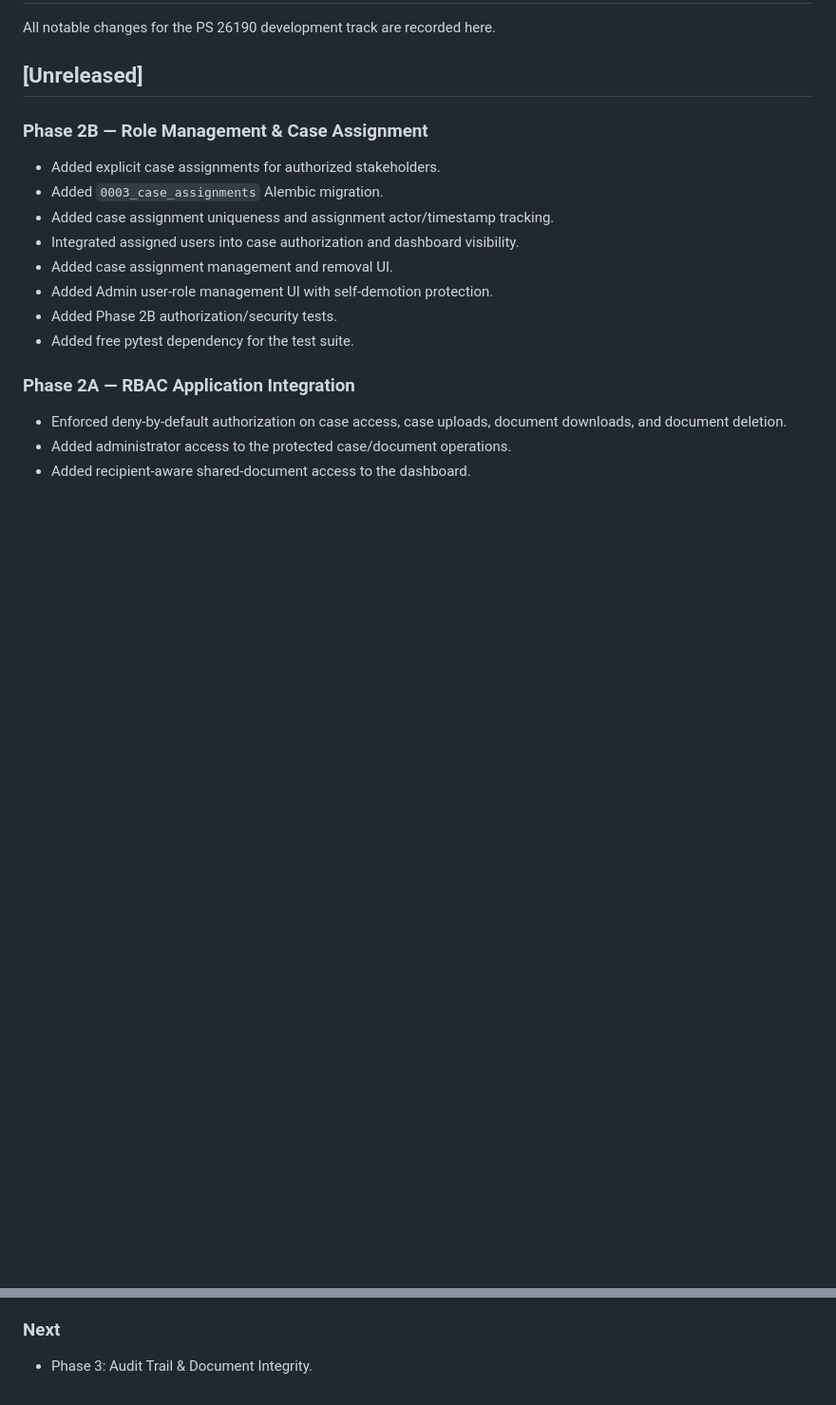
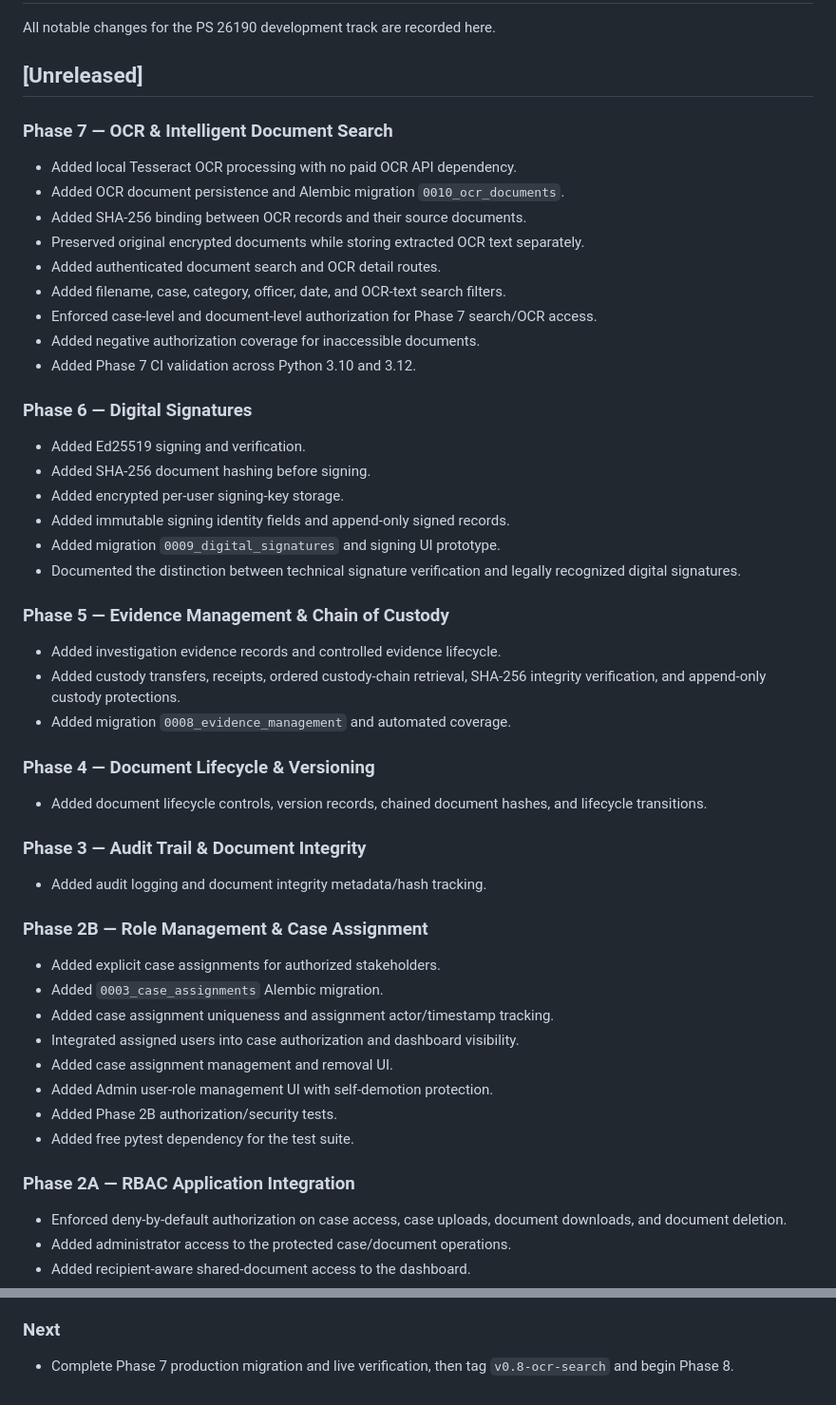
Before and after one commit to 1Y20ash/SecureCloudStorage, a Markdown page: CHANGELOG.md, 2 parts joined by grey strips. Shown at 95% size. Drawn GitHub-style; blank space fills up the shorter version.

Commit message:
docs: record Phase 7 OCR search release scope

```diff
--- a/CHANGELOG.md
+++ b/CHANGELOG.md
@@ -3,6 +3,36 @@
 All notable changes for the PS 26190 development track are recorded here.
 
 ## [Unreleased]
+
+### Phase 7 — OCR & Intelligent Document Search
+- Added local Tesseract OCR processing with no paid OCR API dependency.
+- Added OCR document persistence and Alembic migration `0010_ocr_documents`.
+- Added SHA-256 binding between OCR records and their source documents.
+- Preserved original encrypted documents while storing extracted OCR text separately.
+- Added authenticated document search and OCR detail routes.
+- Added filename, case, category, officer, date, and OCR-text search filters.
+- Enforced case-level and document-level authorization for Phase 7 search/OCR access.
+- Added negative authorization coverage for inaccessible documents.
+- Added Phase 7 CI validation across Python 3.10 and 3.12.
+
+### Phase 6 — Digital Signatures
+- Added Ed25519 signing and verification.
+- Added SHA-256 document hashing before signing.
+- Added encrypted per-user signing-key storage.
+- Added immutable signing identity fields and append-only signed records.
+- Added migration `0009_digital_signatures` and signing UI prototype.
+- Documented the distinction between technical signature verification and legally recognized digital signatures.
+
+### Phase 5 — Evidence Management & Chain of Custody
+- Added investigation evidence records and controlled evidence lifecycle.
+- Added custody transfers, receipts, ordered custody-chain retrieval, SHA-256 integrity verification, and append-only custody protections.
+- Added migration `0008_evidence_management` and automated coverage.
+
+### Phase 4 — Document Lifecycle & Versioning
+- Added document lifecycle controls, version records, chained document hashes, and lifecycle transitions.
+
+### Phase 3 — Audit Trail & Document Integrity
+- Added audit logging and document integrity metadata/hash tracking.
 
 ### Phase 2B — Role Management & Case Assignment
 - Added explicit case assignments for authorized stakeholders.
@@ -57,4 +87,4 @@ All notable changes for the PS 26190 development track are recorded here.
 - Confirmed the existing `.gitignore` excludes `.env`, virtual environments, caches, instance data, uploads, databases, and editor settings.
 
 ### Next
-- Phase 3: Audit Trail & Document Integrity.
+- Complete Phase 7 production migration and live verification, then tag `v0.8-ocr-search` and begin Phase 8.
```
